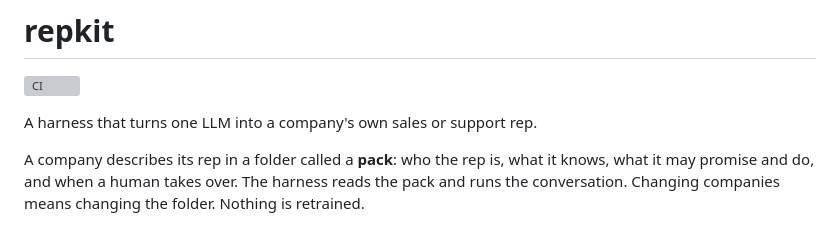
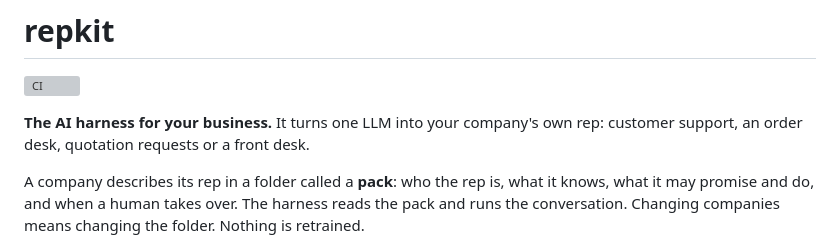
Before and after one commit to sharathkum05/hamilton-harness, a Markdown page: README.md, the part around one of its changes. Drawn GitHub-style; grey boxes are pictures that could not be loaded.

```diff
--- a/README.md
+++ b/README.md
@@ -2,7 +2,8 @@
 
 [![CI](https://github.com/sharathkum05/repkit/actions/workflows/ci.yml/badge.svg)](https://github.com/sharathkum05/repkit/actions/workflows/ci.yml)
 
-A harness that turns one LLM into a company's own sales or support rep.
+**The AI harness for your business.** It turns one LLM into your company's own
+rep: customer support, an order desk, quotation requests or a front desk.
 
 A company describes its rep in a folder called a **pack**: who the rep is, what
 it knows, what it may promise and do, and when a human takes over. The harness
```
Also changed, not shown: other parts of README.md (+31 -7 lines).
